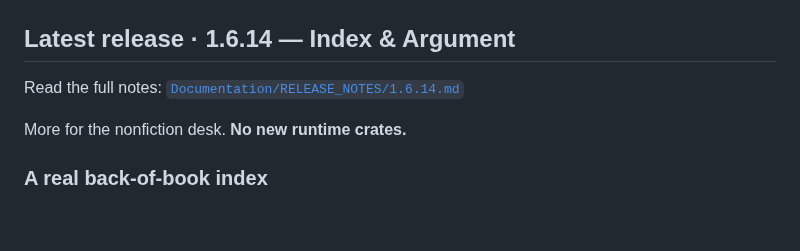
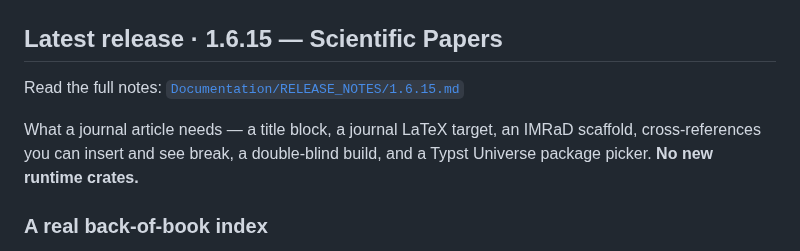
Before and after one commit to vulogov/blackInkhaven, a Markdown page: README.md, the part around the change. Rendered like a GitHub page; blank space fills up the shorter version.

```diff
--- a/README.md
+++ b/README.md
@@ -21,11 +21,13 @@ one HJSON line away.
 
 ![Inkhaven screenshot](screen.png)
 
-## Latest release · 1.6.14 — Index & Argument
+## Latest release · 1.6.15 — Scientific Papers
 
-Read the full notes: [`Documentation/RELEASE_NOTES/1.6.14.md`](Documentation/RELEASE_NOTES/1.6.14.md)
+Read the full notes: [`Documentation/RELEASE_NOTES/1.6.15.md`](Documentation/RELEASE_NOTES/1.6.15.md)
 
-More for the nonfiction desk. **No new runtime crates.**
+What a journal article needs — a title block, a journal LaTeX target, an IMRaD
+scaffold, cross-references you can insert and see break, a double-blind build, and a
+Typst Universe package picker. **No new runtime crates.**
 
 ### A real back-of-book index
 
```
Also changed, not shown: Documentation/RELEASE_NOTES/1.6.15.md (added, +73 -0 lines), Documentation/RELEASE_NOTES/README.md (+1 -0 lines).
